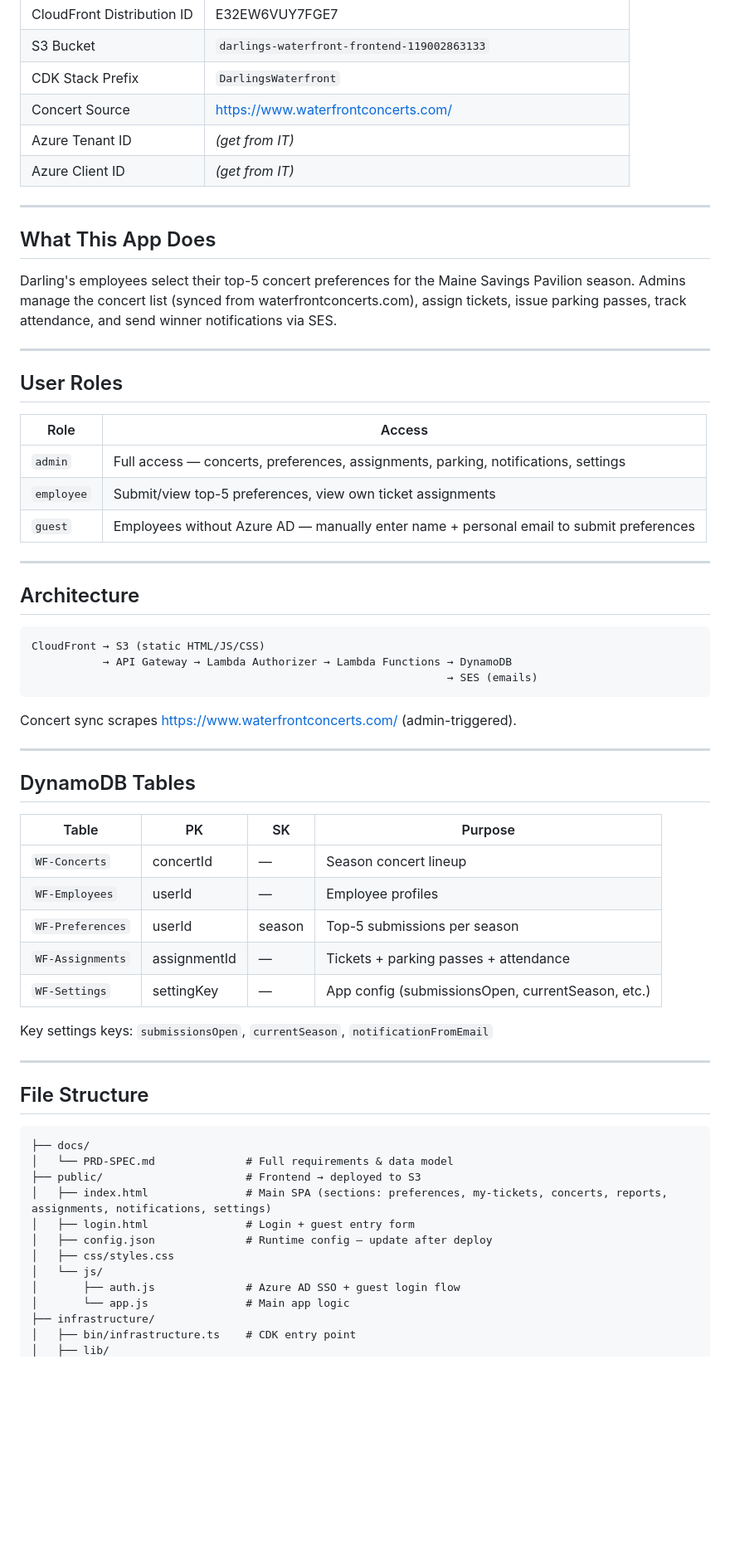
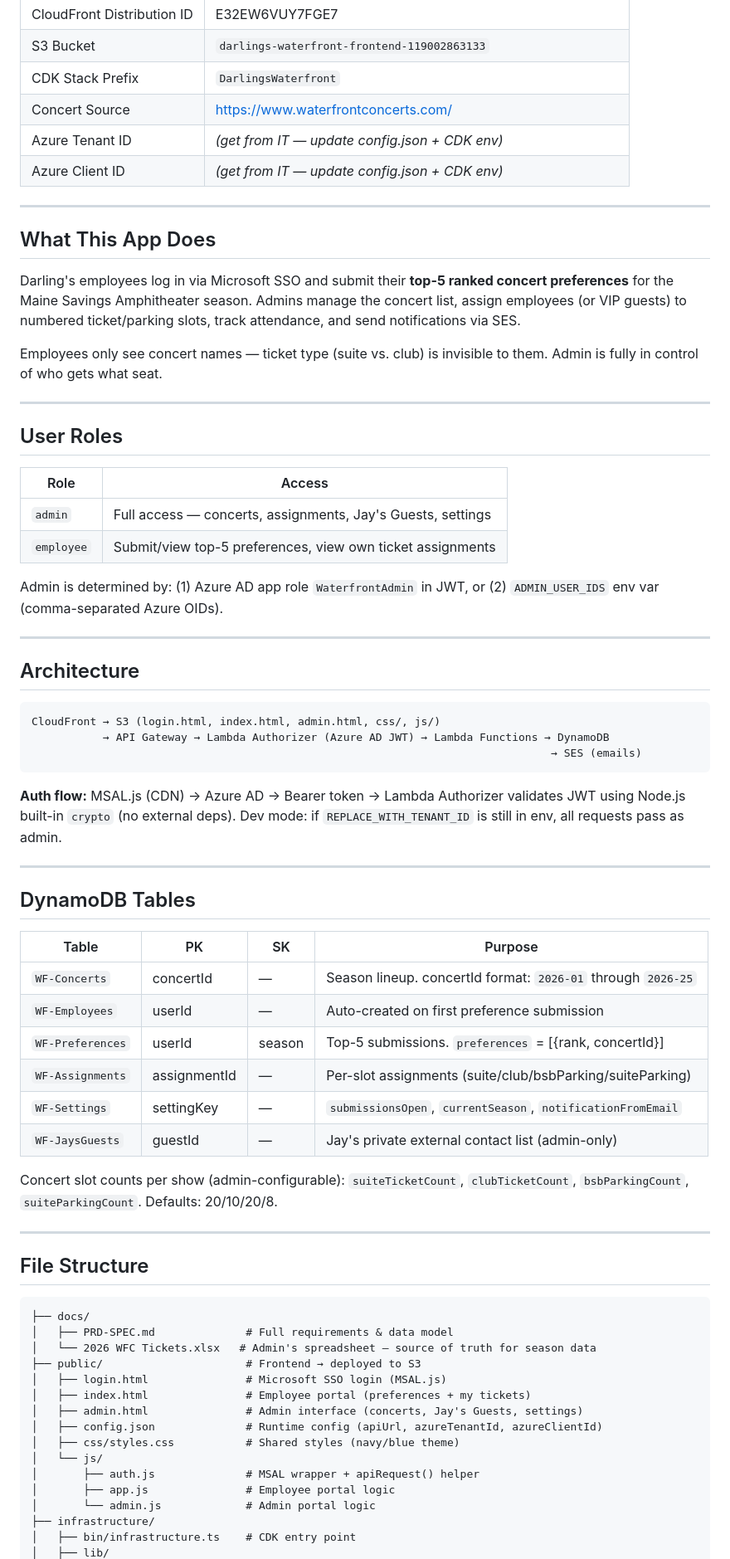
Before and after one commit to gregcassidy/Darlings-Waterfront-Management, a Markdown page: CLAUDE.md, the part around one of its changes. Shown at 83% size. Rendered like a GitHub page; blank space fills up the shorter version.

````diff
--- a/CLAUDE.md
+++ b/CLAUDE.md
@@ -11,14 +11,16 @@
 | S3 Bucket | `darlings-waterfront-frontend-119002863133` |
 | CDK Stack Prefix | `DarlingsWaterfront` |
 | Concert Source | https://www.waterfrontconcerts.com/ |
-| Azure Tenant ID | *(get from IT)* |
-| Azure Client ID | *(get from IT)* |
+| Azure Tenant ID | *(get from IT — update config.json + CDK env)* |
+| Azure Client ID | *(get from IT — update config.json + CDK env)* |
 
 ---
 
 ## What This App Does
 
-Darling's employees select their top-5 concert preferences for the Maine Savings Pavilion season. Admins manage the concert list (synced from waterfrontconcerts.com), assign tickets, issue parking passes, track attendance, and send winner notifications via SES.
+Darling's employees log in via Microsoft SSO and submit their **top-5 ranked concert preferences** for the Maine Savings Amphitheater season. Admins manage the concert list, assign employees (or VIP guests) to numbered ticket/parking slots, track attendance, and send notifications via SES.
+
+Employees only see concert names — ticket type (suite vs. club) is invisible to them. Admin is fully in control of who gets what seat.
 
 ---
 
@@ -26,21 +28,22 @@ Darling's employees select their top-5 concert preferences for the Maine Savings
 
 | Role | Access |
 |------|--------|
-| `admin` | Full access — concerts, preferences, assignments, parking, notifications, settings |
+| `admin` | Full access — concerts, assignments, Jay's Guests, settings |
 | `employee` | Submit/view top-5 preferences, view own ticket assignments |
-| `guest` | Employees without Azure AD — manually enter name + personal email to submit preferences |
+
+Admin is determined by: (1) Azure AD app role `WaterfrontAdmin` in JWT, or (2) `ADMIN_USER_IDS` env var (comma-separated Azure OIDs).
 
 ---
 
 ## Architecture
 
 ```
-CloudFront → S3 (static HTML/JS/CSS)
-           → API Gateway → Lambda Authorizer → Lambda Functions → DynamoDB
-                                                                → SES (emails)
+CloudFront → S3 (login.html, index.html, admin.html, css/, js/)
+           → API Gateway → Lambda Authorizer (Azure AD JWT) → Lambda Functions → DynamoDB
+                                                                                → SES (emails)
 ```
 
-Concert sync scrapes https://www.waterfrontconcerts.com/ (admin-triggered).
+**Auth flow:** MSAL.js (CDN) → Azure AD → Bearer token → Lambda Authorizer validates JWT using Node.js built-in `crypto` (no external deps). Dev mode: if `REPLACE_WITH_TENANT_ID` is still in env, all requests pass as admin.
 
 ---
 
@@ -48,13 +51,14 @@ Concert sync scrapes https://www.waterfrontconcerts.com/ (admin-triggered).
 
 | Table | PK | SK | Purpose |
 |-------|----|----|---------|
-| `WF-Concerts` | concertId | — | Season concert lineup |
-| `WF-Employees` | userId | — | Employee profiles |
-| `WF-Preferences` | userId | season | Top-5 submissions per season |
-| `WF-Assignments` | assignmentId | — | Tickets + parking passes + attendance |
-| `WF-Settings` | settingKey | — | App config (submissionsOpen, currentSeason, etc.) |
+| `WF-Concerts` | concertId | — | Season lineup. concertId format: `2026-01` through `2026-25` |
+| `WF-Employees` | userId | — | Auto-created on first preference submission |
+| `WF-Preferences` | userId | season | Top-5 submissions. `preferences` = [{rank, concertId}] |
+| `WF-Assignments` | assignmentId | — | Per-slot assignments (suite/club/bsbParking/suiteParking) |
+| `WF-Settings` | settingKey | — | `submissionsOpen`, `currentSeason`, `notificationFromEmail` |
+| `WF-JaysGuests` | guestId | — | Jay's private external contact list (admin-only) |
 
-Key settings keys: `submissionsOpen`, `currentSeason`, `notificationFromEmail`
+Concert slot counts per show (admin-configurable): `suiteTicketCount`, `clubTicketCount`, `bsbParkingCount`, `suiteParkingCount`. Defaults: 20/10/20/8.
 
 ---
 
@@ -62,15 +66,18 @@ Key settings keys: `submissionsOpen`, `currentSeason`, `notificationFromEmail`
 
 ```
 ├── docs/
-│   └── PRD-SPEC.md              # Full requirements & data model
+│   ├── PRD-SPEC.md              # Full requirements & data model
+│   └── 2026 WFC Tickets.xlsx   # Admin's spreadsheet — source of truth for season data
 ├── public/                      # Frontend → deployed to S3
-│   ├── index.html               # Main SPA (sections: preferences, my-tickets, concerts, reports, assignments, notifications, settings)
-│   ├── login.html               # Login + guest entry form
-│   ├── config.json              # Runtime config — update after deploy
-│   ├── css/styles.css
+│   ├── login.html               # Microsoft SSO login (MSAL.js)
+│   ├── index.html               # Employee portal (preferences + my tickets)
+│   ├── admin.html               # Admin interface (concerts, Jay's Guests, settings)
+│   ├── config.json              # Runtime config (apiUrl, azureTenantId, azureClientId)
+│   ├── css/styles.css           # Shared styles (navy/blue theme)
 │   └── js/
-│       ├── auth.js              # Azure AD SSO + guest login flow
-│       └── app.js               # Main app logic
+│       ├── auth.js              # MSAL wrapper + apiRequest() helper
+│       ├── app.js               # Employee portal logic
+│       └── admin.js             # Admin portal logic
 ├── infrastructure/
 │   ├── bin/infrastructure.ts    # CDK entry point
 │   ├── lib/
````
Also changed, not shown: other parts of CLAUDE.md (+45 -46 lines).
